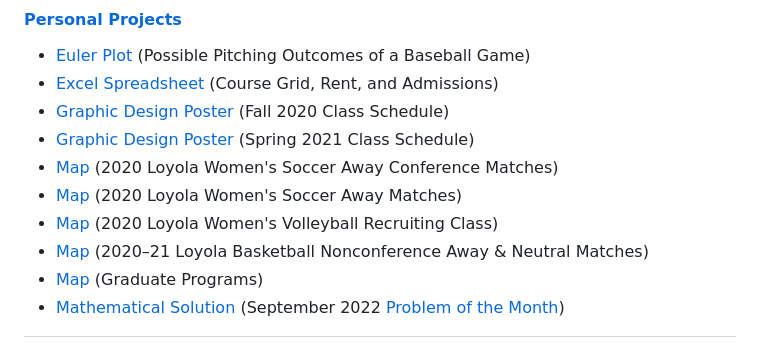
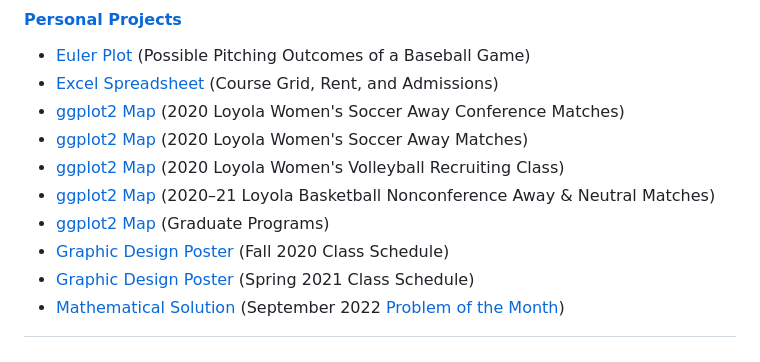
Before and after one commit to LoyolaRamblers/F22-401-404-408, a Markdown page: README.md, the part around the change. Rendered like a GitHub page.

```diff
--- a/README.md
+++ b/README.md
@@ -28,12 +28,12 @@
 #### [Personal Projects](Personal%20Projects)
 - [Euler Plot](Personal%20Projects/Euler%20Plot%20(Baseball%20Pitching%20Outcomes).pdf) (Possible Pitching Outcomes of a Baseball Game)
 - [Excel Spreadsheet](Personal%20Projects/Course%20Grid%2C%20Rent%2C%20and%20Admissions%20Spreadsheet.xlsx) (Course Grid, Rent, and Admissions)
+- [ggplot2 Map](Personal%20Projects/ggplot2%20Map%20(2020%20Loyola%20Women's%20Soccer%20Away%20Conference%20Matches).pdf) (2020 Loyola Women's Soccer Away Conference Matches)
+- [ggplot2 Map](Personal%20Projects/ggplot2%20Map%20(2020%20Loyola%20Women's%20Soccer%20Away%20Matches).pdf) (2020 Loyola Women's Soccer Away Matches)
+- [ggplot2 Map](Personal%20Projects/ggplot2%20Map%20(2020%20Loyola%20Women's%20Volleyball%20Recruiting%20Class).pdf) (2020 Loyola Women's Volleyball Recruiting Class)
+- [ggplot2 Map](Personal%20Projects/ggplot2%20Map%20(2020–21%20Loyola%20Basketball%20Nonconference%20Away%20%26%20Neutral%20Matches).pdf) (2020–21 Loyola Basketball Nonconference Away & Neutral Matches)
+- [ggplot2 Map](Personal%20Projects/ggplot2%20Map%20(Graduate%20Programs).pdf) (Graduate Programs)
 - [Graphic Design Poster](Personal%20Projects/Graphic%20Design%20Poster%20(Fall%202020%20Class%20Schedule).pdf) (Fall 2020 Class Schedule)
 - [Graphic Design Poster](Personal%20Projects/Graphic%20Design%20Poster%20(Spring%202021%20Class%20Schedule).pdf) (Spring 2021 Class Schedule)
-- [Map](Personal%20Projects/Map%20(2020%20Loyola%20Women's%20Soccer%20Away%20Conference%20Matches).pdf) (2020 Loyola Women's Soccer Away Conference Matches)
-- [Map](Personal%20Projects/Map%20(2020%20Loyola%20Women's%20Soccer%20Away%20Matches).pdf) (2020 Loyola Women's Soccer Away Matches)
-- [Map](Personal%20Projects/Map%20(2020%20Loyola%20Women's%20Volleyball%20Recruiting%20Class).pdf) (2020 Loyola Women's Volleyball Recruiting Class)
-- [Map](Personal%20Projects/Map%20(2020–21%20Loyola%20Basketball%20Nonconference%20Away%20%26%20Neutral%20Matches).pdf) (2020–21 Loyola Basketball Nonconference Away & Neutral Matches)
-- [Map](Personal%20Projects/Map%20(Graduate%20Programs).pdf) (Graduate Programs)
 - [Mathematical Solution](Personal%20Projects/Solution%20(September%202022%20Problem%20of%20the%20Month).pdf) (September 2022 [Problem of the Month](https://www.luc.edu/math/problemofthemonth))
 [^1]: No files exist for this course because the nature of the subject led to coursework being done exclusively on paper.
```
